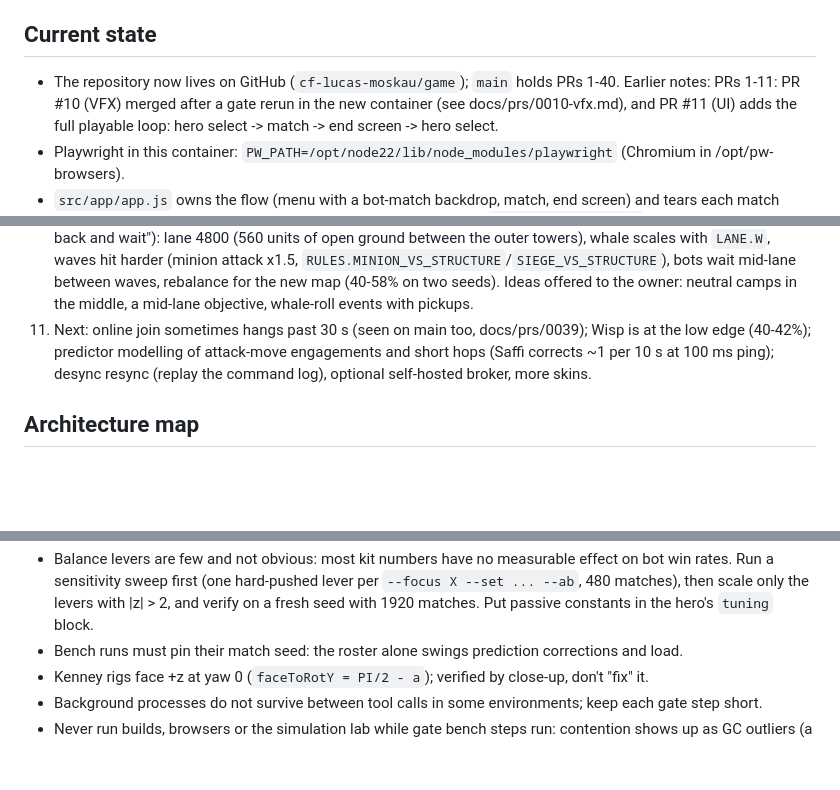
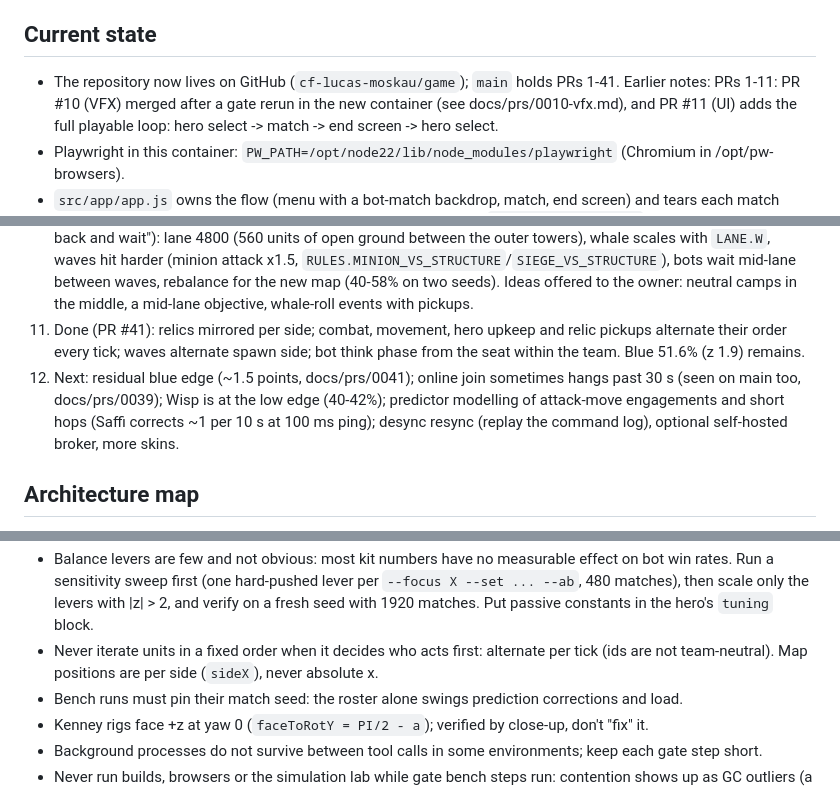
Before and after one commit to cf-lucas-moskau/game, a Markdown page: CLAUDE.md, 3 parts joined by grey strips. Rendered like a GitHub page; blank space fills up the shorter version.

Commit message:
docs(claude): handover after PR #41
Co-Authored-By: Claude Opus 5.5 <noreply@anthropic.com>
Claude-Session: https://claude.ai/code/session_01MrWXRzAuACxJxbFekZeW6M

```diff
--- a/CLAUDE.md
+++ b/CLAUDE.md
@@ -55,7 +55,7 @@ input path), `skip=<seconds>` (fast-forward the sim), `seed=`, `touch=1`, `cpu=1
   animations and effects up close (frame-exact, no match needed); use full-game screenshots for scene-level checks.
 
 ## Current state
-- The repository now lives on GitHub (`cf-lucas-moskau/game`); `main` holds PRs 1-40. Earlier notes: PRs 1-11: PR #10 (VFX) merged after a gate rerun in the new container (see docs/prs/0010-vfx.md), and
+- The repository now lives on GitHub (`cf-lucas-moskau/game`); `main` holds PRs 1-41. Earlier notes: PRs 1-11: PR #10 (VFX) merged after a gate rerun in the new container (see docs/prs/0010-vfx.md), and
   PR #11 (UI) adds the full playable loop: hero select -> match -> end screen -> hero select.
 - Playwright in this container: `PW_PATH=/opt/node22/lib/node_modules/playwright` (Chromium in /opt/pw-browsers).
 - `src/app/app.js` owns the flow (menu with a bot-match backdrop, match, end screen) and tears each match
@@ -117,7 +117,9 @@ input path), `skip=<seconds>` (fast-forward the sim), `seed=`, `touch=1`, `cpu=1
    hit harder (minion attack x1.5, `RULES.MINION_VS_STRUCTURE`/`SIEGE_VS_STRUCTURE`), bots wait mid-lane between
    waves, rebalance for the new map (40-58% on two seeds). Ideas offered to the owner: neutral camps in the middle,
    a mid-lane objective, whale-roll events with pickups.
-11. Next: online join sometimes hangs past 30 s (seen on main too, docs/prs/0039); Wisp is at the low edge (40-42%); predictor modelling of attack-move engagements and short hops (Saffi
+11. Done (PR #41): relics mirrored per side; combat, movement, hero upkeep and relic pickups alternate their order
+   every tick; waves alternate spawn side; bot think phase from the seat within the team. Blue 51.6% (z 1.9) remains.
+12. Next: residual blue edge (~1.5 points, docs/prs/0041); online join sometimes hangs past 30 s (seen on main too, docs/prs/0039); Wisp is at the low edge (40-42%); predictor modelling of attack-move engagements and short hops (Saffi
    corrects ~1 per 10 s at 100 ms ping); desync resync (replay the command log), optional self-hosted broker, more skins.
 
 ## Architecture map
@@ -167,6 +169,8 @@ input path), `skip=<seconds>` (fast-forward the sim), `seed=`, `touch=1`, `cpu=1
 - Balance levers are few and not obvious: most kit numbers have no measurable effect on bot win rates. Run a
   sensitivity sweep first (one hard-pushed lever per `--focus X --set ... --ab`, 480 matches), then scale only the
   levers with |z| > 2, and verify on a fresh seed with 1920 matches. Put passive constants in the hero's `tuning` block.
+- Never iterate units in a fixed order when it decides who acts first: alternate per tick (ids are not team-neutral).
+  Map positions are per side (`sideX`), never absolute x.
 - Bench runs must pin their match seed: the roster alone swings prediction corrections and load.
 - Kenney rigs face +z at yaw 0 (`faceToRotY = PI/2 - a`); verified by close-up, don't "fix" it.
 - Background processes do not survive between tool calls in some environments; keep each gate step short.
```
